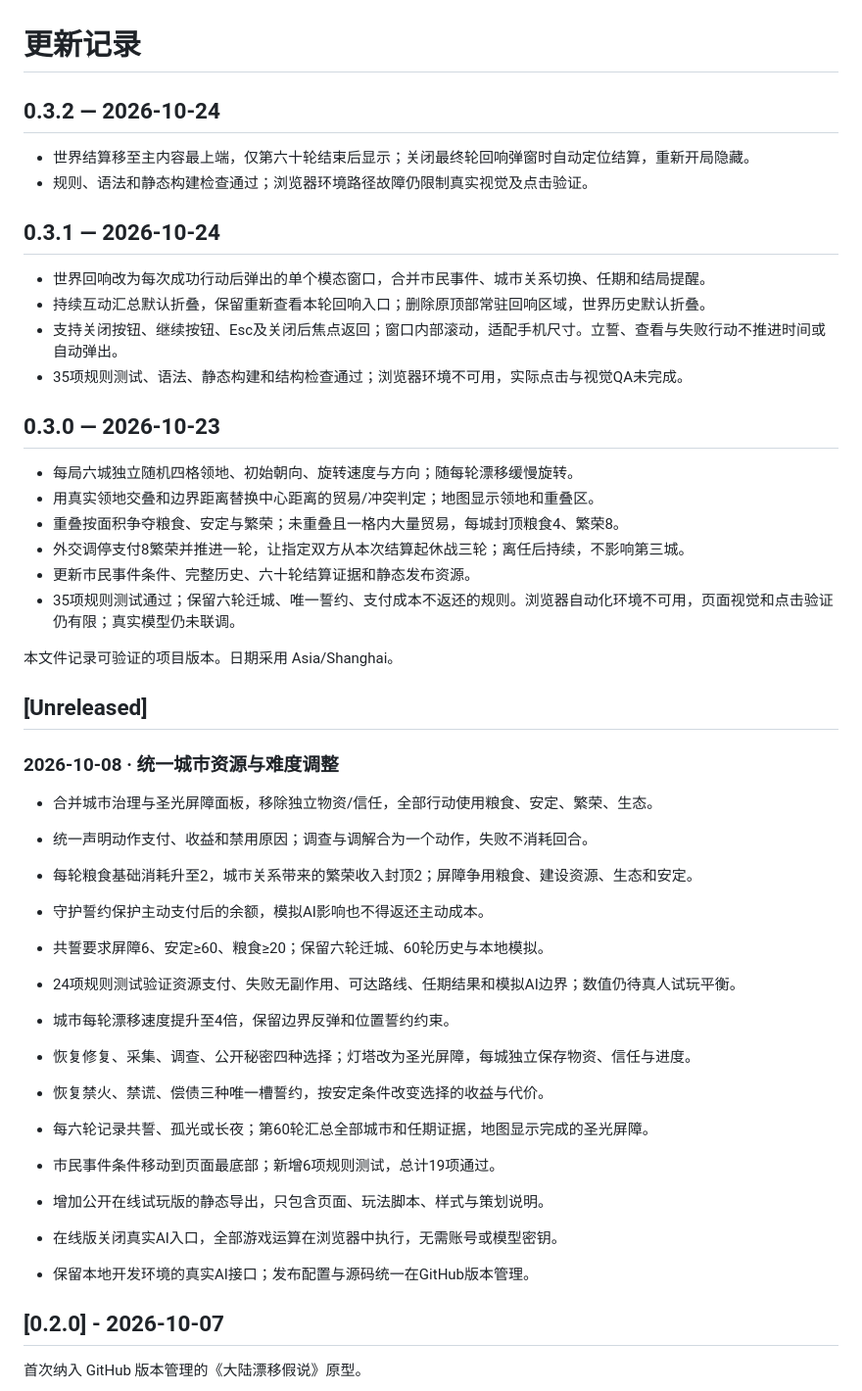
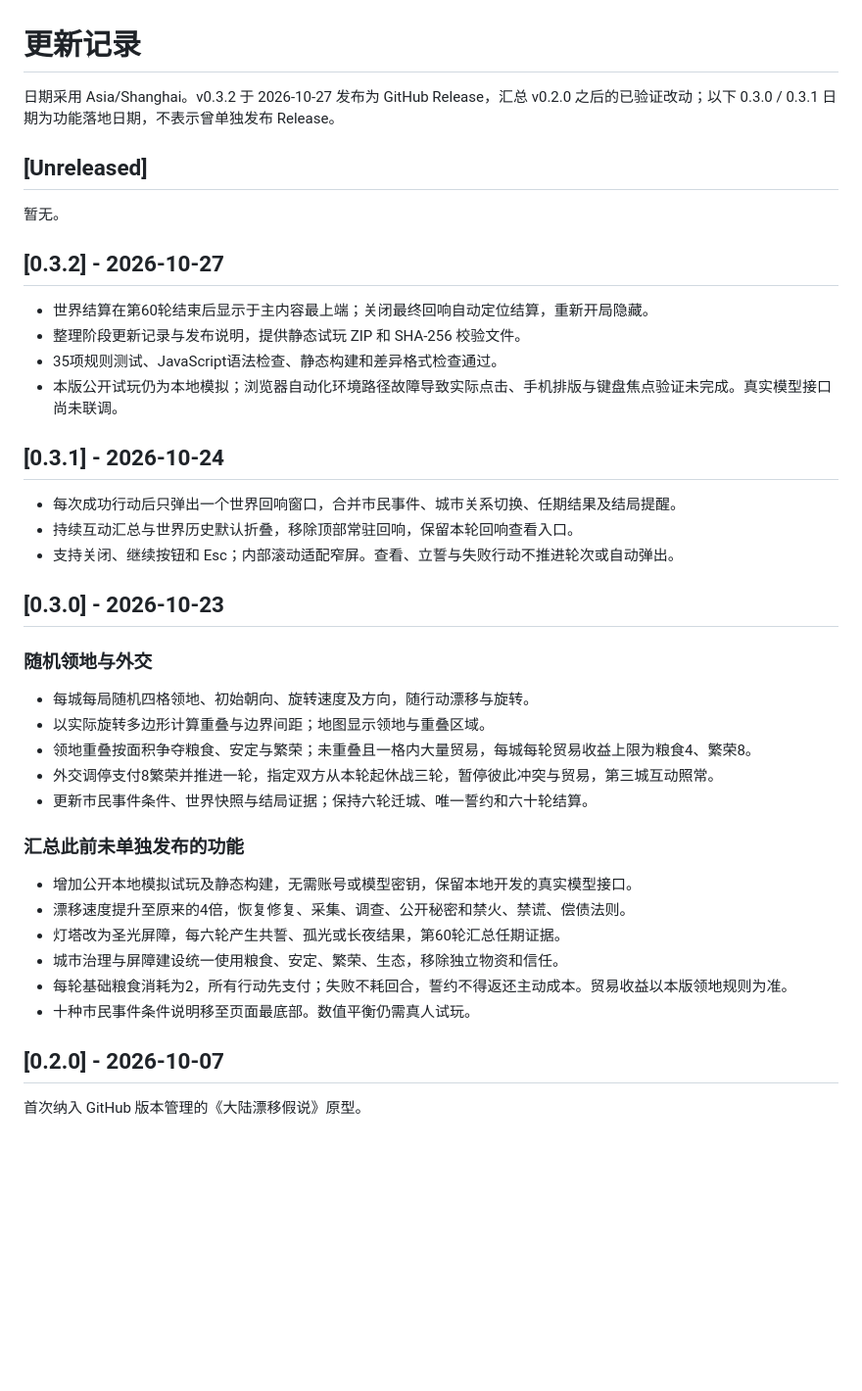
Before and after one commit to mingdizhiying/continental-drift-hypothesis, a Markdown page: CHANGELOG.md, the part around the change. Shown at 98% size. GitHub-like rendering; blank space fills up the shorter version.

Commit message:
docs: 整理v0.3.2发布记录与运行说明

```diff
--- a/CHANGELOG.md
+++ b/CHANGELOG.md
@@ -1,52 +1,42 @@
 # 更新记录
 
-## 0.3.2 — 2026-10-24
-
-- 世界结算移至主内容最上端，仅第六十轮结束后显示；关闭最终轮回响弹窗时自动定位结算，重新开局隐藏。
-- 规则、语法和静态构建检查通过；浏览器环境路径故障仍限制真实视觉及点击验证。
-
-
-## 0.3.1 — 2026-10-24
-
-- 世界回响改为每次成功行动后弹出的单个模态窗口，合并市民事件、城市关系切换、任期和结局提醒。
-- 持续互动汇总默认折叠，保留重新查看本轮回响入口；删除原顶部常驻回响区域，世界历史默认折叠。
-- 支持关闭按钮、继续按钮、Esc及关闭后焦点返回；窗口内部滚动，适配手机尺寸。立誓、查看与失败行动不推进时间或自动弹出。
-- 35项规则测试、语法、静态构建和结构检查通过；浏览器环境不可用，实际点击与视觉QA未完成。
-
-
-## 0.3.0 — 2026-10-23
-
-- 每局六城独立随机四格领地、初始朝向、旋转速度与方向；随每轮漂移缓慢旋转。
-- 用真实领地交叠和边界距离替换中心距离的贸易/冲突判定；地图显示领地和重叠区。
-- 重叠按面积争夺粮食、安定与繁荣；未重叠且一格内大量贸易，每城封顶粮食4、繁荣8。
-- 外交调停支付8繁荣并推进一轮，让指定双方从本次结算起休战三轮；离任后持续，不影响第三城。
-- 更新市民事件条件、完整历史、六十轮结算证据和静态发布资源。
-- 35项规则测试通过；保留六轮迁城、唯一誓约、支付成本不返还的规则。浏览器自动化环境不可用，页面视觉和点击验证仍有限；真实模型仍未联调。
-
-
-本文件记录可验证的项目版本。日期采用 Asia/Shanghai。
+日期采用 Asia/Shanghai。v0.3.2 于 2026-10-27 发布为 GitHub Release，汇总 v0.2.0 之后的已验证改动；以下 0.3.0 / 0.3.1 日期为功能落地日期，不表示曾单独发布 Release。
 
 ## [Unreleased]
 
-### 2026-10-08 · 统一城市资源与难度调整
+暂无。
 
-- 合并城市治理与圣光屏障面板，移除独立物资/信任，全部行动使用粮食、安定、繁荣、生态。
-- 统一声明动作支付、收益和禁用原因；调查与调解合为一个动作，失败不消耗回合。
-- 每轮粮食基础消耗升至2，城市关系带来的繁荣收入封顶2；屏障争用粮食、建设资源、生态和安定。
-- 守护誓约保护主动支付后的余额，模拟AI影响也不得返还主动成本。
-- 共誓要求屏障6、安定≥60、粮食≥20；保留六轮迁城、60轮历史与本地模拟。
-- 24项规则测试验证资源支付、失败无副作用、可达路线、任期结果和模拟AI边界；数值仍待真人试玩平衡。
+## [0.3.2] - 2026-10-27
 
+- 世界结算在第60轮结束后显示于主内容最上端；关闭最终回响自动定位结算，重新开局隐藏。
+- 整理阶段更新记录与发布说明，提供静态试玩 ZIP 和 SHA-256 校验文件。
+- 35项规则测试、JavaScript语法检查、静态构建和差异格式检查通过。
+- 本版公开试玩仍为本地模拟；浏览器自动化环境路径故障导致实际点击、手机排版与键盘焦点验证未完成。真实模型接口尚未联调。
 
-- 城市每轮漂移速度提升至4倍，保留边界反弹和位置誓约约束。
-- 恢复修复、采集、调查、公开秘密四种选择；灯塔改为圣光屏障，每城独立保存物资、信任与进度。
-- 恢复禁火、禁谎、偿债三种唯一槽誓约，按安定条件改变选择的收益与代价。
-- 每六轮记录共誓、孤光或长夜；第60轮汇总全部城市和任期证据，地图显示完成的圣光屏障。
-- 市民事件条件移动到页面最底部；新增6项规则测试，总计19项通过。
+## [0.3.1] - 2026-10-24
 
-- 增加公开在线试玩版的静态导出，只包含页面、玩法脚本、样式与策划说明。
-- 在线版关闭真实AI入口，全部游戏运算在浏览器中执行，无需账号或模型密钥。
-- 保留本地开发环境的真实AI接口；发布配置与源码统一在GitHub版本管理。
+- 每次成功行动后只弹出一个世界回响窗口，合并市民事件、城市关系切换、任期结果及结局提醒。
+- 持续互动汇总与世界历史默认折叠，移除顶部常驻回响，保留本轮回响查看入口。
+- 支持关闭、继续按钮和 Esc；内部滚动适配窄屏。查看、立誓与失败行动不推进轮次或自动弹出。
+
+## [0.3.0] - 2026-10-23
+
+### 随机领地与外交
+
+- 每城每局随机四格领地、初始朝向、旋转速度及方向，随行动漂移与旋转。
+- 以实际旋转多边形计算重叠与边界间距；地图显示领地与重叠区域。
+- 领地重叠按面积争夺粮食、安定与繁荣；未重叠且一格内大量贸易，每城每轮贸易收益上限为粮食4、繁荣8。
+- 外交调停支付8繁荣并推进一轮，指定双方从本轮起休战三轮，暂停彼此冲突与贸易，第三城互动照常。
+- 更新市民事件条件、世界快照与结局证据；保持六轮迁城、唯一誓约和六十轮结算。
+
+### 汇总此前未单独发布的功能
+
+- 增加公开本地模拟试玩及静态构建，无需账号或模型密钥，保留本地开发的真实模型接口。
+- 漂移速度提升至原来的4倍，恢复修复、采集、调查、公开秘密和禁火、禁谎、偿债法则。
+- 灯塔改为圣光屏障，每六轮产生共誓、孤光或长夜结果，第60轮汇总任期证据。
+- 城市治理与屏障建设统一使用粮食、安定、繁荣、生态，移除独立物资和信任。
+- 每轮基础粮食消耗为2，所有行动先支付；失败不耗回合，誓约不得返还主动成本。贸易收益以本版领地规则为准。
+- 十种市民事件条件说明移至页面最底部。数值平衡仍需真人试玩。
 
 ## [0.2.0] - 2026-10-07
 
```
Also changed, not shown: README.md (+2 -0 lines), docs/RELEASE-v0.3.2.md (added, +34 -0 lines).
